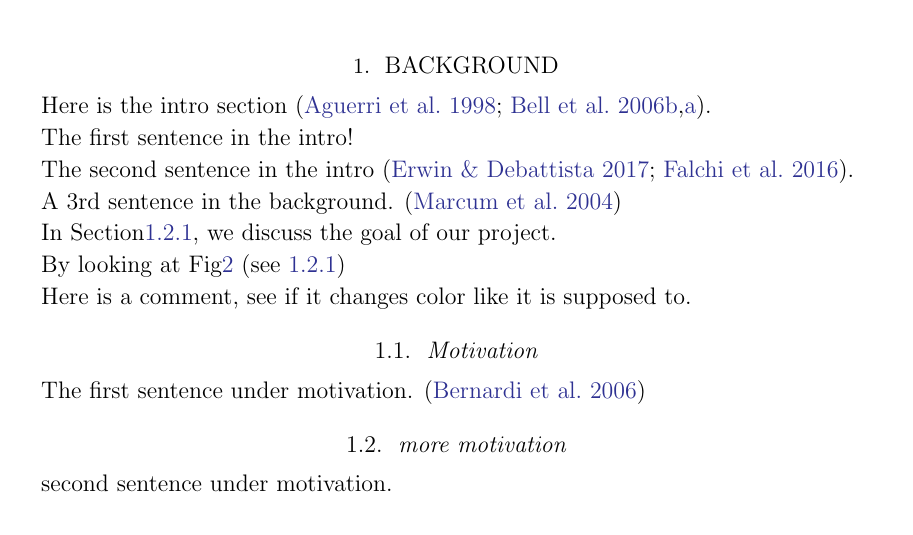
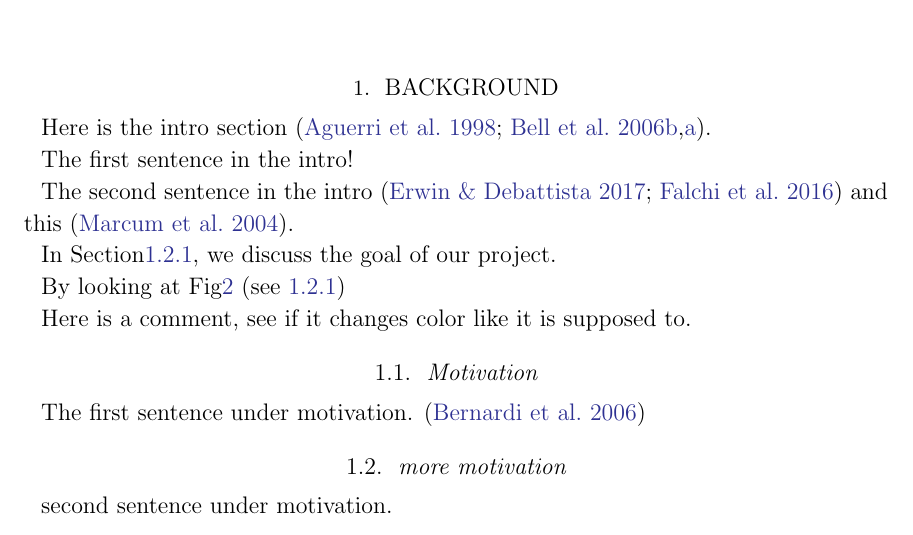
Before and after one commit to pmarcum/SAUNAS_III, a LaTeX paper (main.tex): part of page 1 of 6, cut so that both start at the same text. Compiled offline with pdfLaTeX.

Commit message:
Update main.tex

```diff
--- a/main.tex
+++ b/main.tex
@@ -58,9 +58,7 @@ Here is the intro section \citep{aguerri+1998aj116_2136, bell+2006apj640_241,bel
 
 The first sentence in the intro!
 
-The second sentence in the intro \citep{erwin+2017mnras468_2058, falchi+2016an2_1600377}.
-
-A 3rd sentence  in the background. \citep{marcum+2004aj127_3213}
+The second sentence in the intro \citep{erwin+2017mnras468_2058, falchi+2016an2_1600377} and this \citep{marcum+2004aj127_3213}.
 
 %WIll this turn grey ?? see Fig.\ref{fig:NGC5084_spectra_regions} in Sect.\ref{subsub:goals}
 
```
